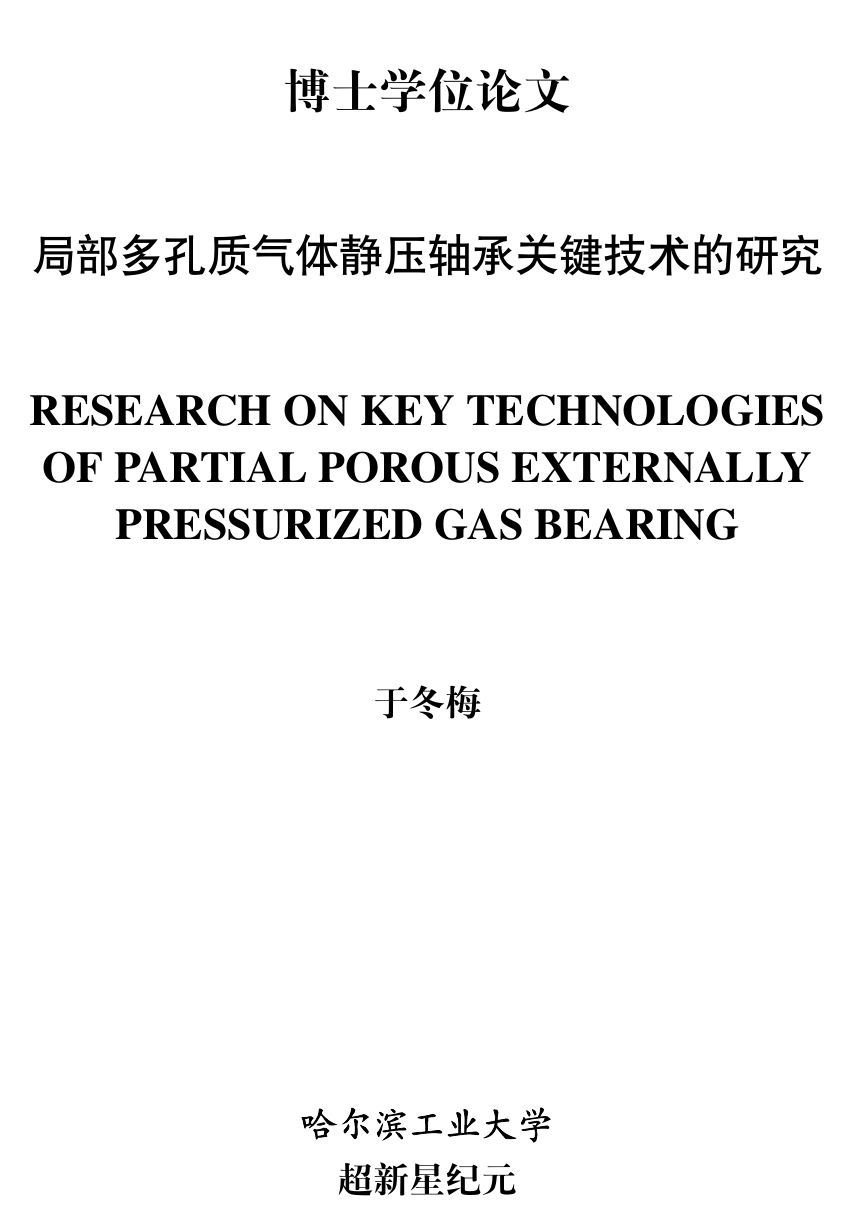
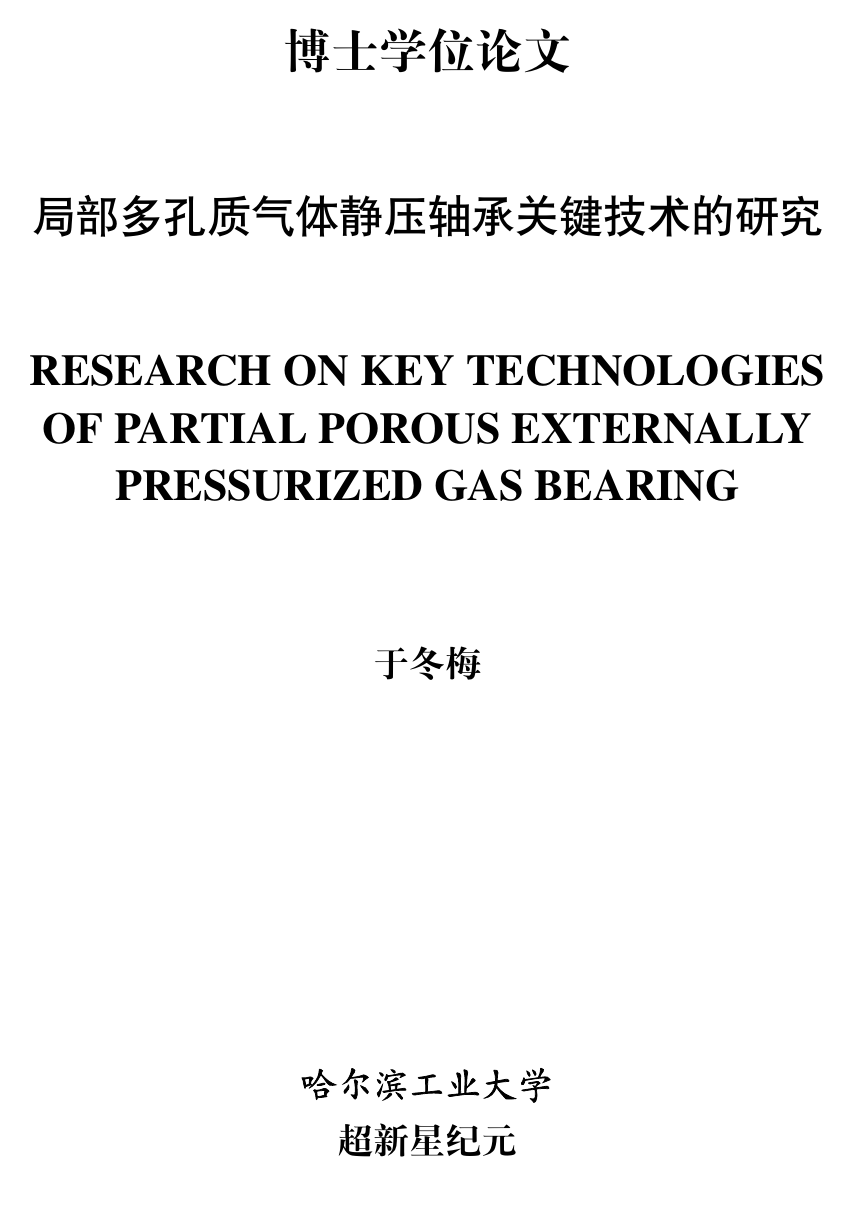
Before and after one commit to hithesis/hithesis, a LaTeX thesis (main.tex, which reads hithesis.cls): page 1 of 41. Compiled offline with XeLaTeX.

Commit message:
add new geometry

```diff
--- a/hithesis.cls
+++ b/hithesis.cls
@@ -29,21 +29,21 @@
   \kvsetkeys{hit}{type=\CurrentOption} % for compatability.
   \ClassError{hithesis}{Option '\CurrentOption' is deprecated, \MessageBreak
                          please use 'type=\CurrentOption' instead}{}}
-%\DeclareVoidOption{bachelor}{\hit@deprecated@type@option}
-%\DeclareVoidOption{master}{\hit@deprecated@type@option}
-%\DeclareVoidOption{doctor}{\hit@deprecated@type@option}
-%\DeclareVoidOption{postdoctor}{\hit@deprecated@type@option}
-\DeclareBoolOption{secret}
-\DeclareBoolOption{arialtoc}
-\DeclareBoolOption{arialtitle}
-\DeclareBoolOption{raggedbottom}
-\DeclareBoolOption{pifootnote}
-\DeclareBoolOption{glue}
-\DeclareBoolOption{tocfour}
+
+\DeclareBoolOption[false]{secret}
+\DeclareBoolOption[false]{arialtoc}
+\DeclareBoolOption[false]{arialtitle}
+\DeclareBoolOption[false]{raggedbottom}
+\DeclareBoolOption[false]{pifootnote}
+\DeclareBoolOption[false]{glue}
+\DeclareBoolOption[false]{tocfour}
 \DeclareBoolOption[true]{tocblank}
 \DeclareBoolOption[true]{chapterhang}
 \DeclareBoolOption[true]{fulltime}
 \DeclareBoolOption[false]{subtitle}
+\DeclareBoolOption[false]{debug}
+\DeclareBoolOption[false]{newgeometry}
+
 \DeclareStringOption{fontset}
 
 \DeclareDefaultOption{\PassOptionsToClass{\CurrentOption}{ctexbook}}
@@ -153,12 +153,25 @@
   plainpages=false,
   pdfborder=0 0 0}
 \urlstyle{same}  %论文中引用的网址的字体默认与正文中字体不一致，这里修正为一致的。
-\RequirePackage{geometry}
+\ifhit@debug\RequirePackage[showframe]{geometry}\else\RequirePackage{geometry}\fi
 \geometry{%根据PlutoThesis 原版定义而来
   a4paper, % 210 * 297mm
   hcentering,
   ignoreall,
   nomarginpar,
+}
+\ifhit@newgeometry%
+\geometry{
+  centering,
+  text={150true mm,240true mm},
+  left=30true mm,
+  head=5true mm,
+  headsep=0true mm,
+  footskip=0true mm,
+  foot=0true mm
+}
+\else%
+\geometry{%根据PlutoThesis 原版定义而来
   text={150true mm,224true mm},
   top=35.5true mm,
   left=30true mm,
@@ -166,7 +179,11 @@
   headsep=2.5true mm,
   foot=8.5true mm
 }
+\fi
+\ifhit@debug%
 \RequirePackage{layout}
+\RequirePackage{lineno}
+\fi
 
 \RequirePackage{fancyhdr}                   % fancyhdr宏包 页眉和页脚的相关定义
 \let\hit@cleardoublepage\cleardoublepage
@@ -239,7 +256,7 @@
 %此处应该给出一个设置选项
 
 \renewcommand\normalsize{%
-  \@setfontsize\normalsize{12bp}{\ifhit@glue 20.50398bp \@plus 2.83465bp \@minus 0bp\else 21bp\fi}%
+  \@setfontsize\normalsize{12bp}{\ifhit@glue 20.50398bp \@plus 2.83465bp \@minus 0bp\else 20.50398bp\fi}%
   \abovedisplayskip=4pt
   \abovedisplayshortskip=4pt
   \belowdisplayskip=\abovedisplayskip
--- a/main.tex
+++ b/main.tex
@@ -1,5 +1,5 @@
 % !Mode:: "TeX:UTF-8"
-\documentclass[type=doctor]{hithesis}
+\documentclass[newgeometry=true,type=doctor]{hithesis}
 % 此处选项中不要有空格
 %
 % 必填选项
```
Also changed, not shown: front/cover.tex (+6 -15 lines), hithesis.cls (29 more changed lines), main.tex (13 more changed lines).
